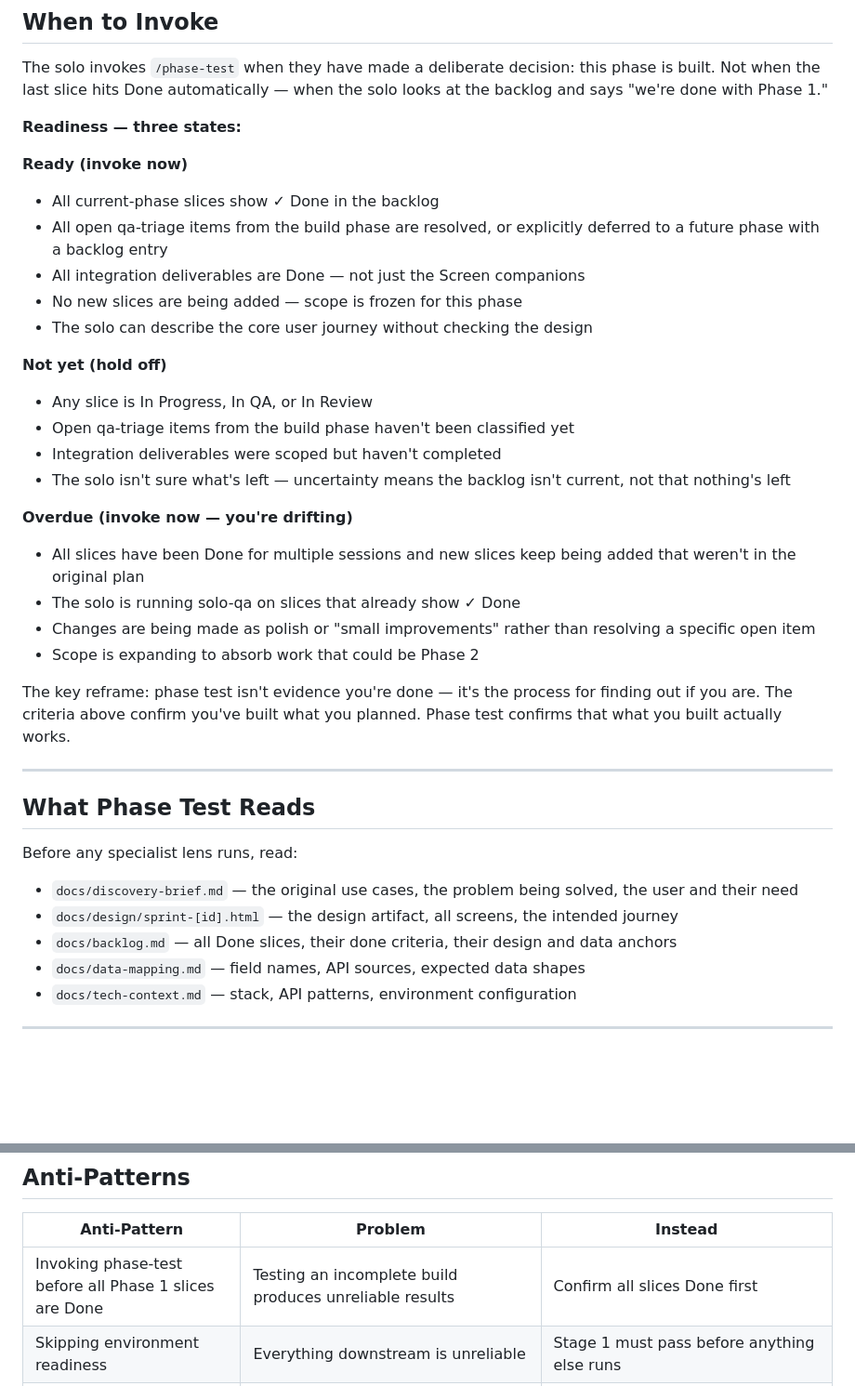
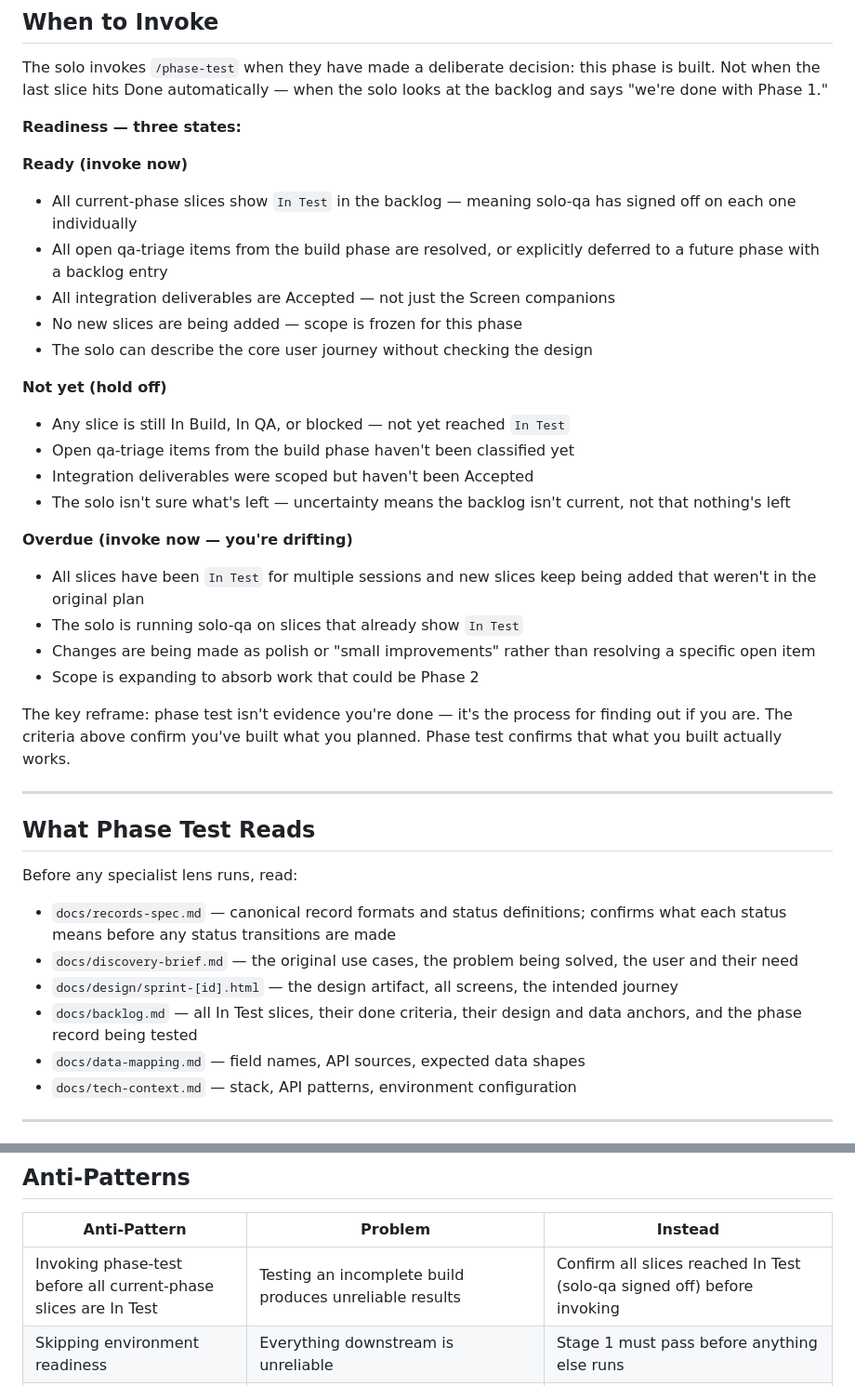
Before and after one commit to scoots31/engineering-playbook, a Markdown page: skills/phase-test/SKILL.md, 2 parts joined by grey strips. Shown at 93% size. Drawn GitHub-style; blank space fills up the shorter version.

```diff
--- a/skills/phase-test/SKILL.md
+++ b/skills/phase-test/SKILL.md
@@ -20,21 +20,21 @@ The solo invokes `/phase-test` when they have made a deliberate decision: this p
 **Readiness — three states:**
 
 **Ready (invoke now)**
-- All current-phase slices show ✓ Done in the backlog
+- All current-phase slices show `In Test` in the backlog — meaning solo-qa has signed off on each one individually
 - All open qa-triage items from the build phase are resolved, or explicitly deferred to a future phase with a backlog entry
-- All integration deliverables are Done — not just the Screen companions
+- All integration deliverables are Accepted — not just the Screen companions
 - No new slices are being added — scope is frozen for this phase
 - The solo can describe the core user journey without checking the design
 
 **Not yet (hold off)**
-- Any slice is In Progress, In QA, or In Review
+- Any slice is still In Build, In QA, or blocked — not yet reached `In Test`
 - Open qa-triage items from the build phase haven't been classified yet
-- Integration deliverables were scoped but haven't completed
+- Integration deliverables were scoped but haven't been Accepted
 - The solo isn't sure what's left — uncertainty means the backlog isn't current, not that nothing's left
 
 **Overdue (invoke now — you're drifting)**
-- All slices have been Done for multiple sessions and new slices keep being added that weren't in the original plan
-- The solo is running solo-qa on slices that already show ✓ Done
+- All slices have been `In Test` for multiple sessions and new slices keep being added that weren't in the original plan
+- The solo is running solo-qa on slices that already show `In Test`
 - Changes are being made as polish or "small improvements" rather than resolving a specific open item
 - Scope is expanding to absorb work that could be Phase 2
 
@@ -46,9 +46,10 @@ The key reframe: phase test isn't evidence you're done — it's the process for
 
 Before any specialist lens runs, read:
 
+- `docs/records-spec.md` — canonical record formats and status definitions; confirms what each status means before any status transitions are made
 - `docs/discovery-brief.md` — the original use cases, the problem being solved, the user and their need
 - `docs/design/sprint-[id].html` — the design artifact, all screens, the intended journey
-- `docs/backlog.md` — all Done slices, their done criteria, their design and data anchors
+- `docs/backlog.md` — all In Test slices, their done criteria, their design and data anchors, and the phase record being tested
 - `docs/data-mapping.md` — field names, API sources, expected data shapes
 - `docs/tech-context.md` — stack, API patterns, environment configuration
 
@@ -394,7 +402,7 @@ Contains:
 
 | Anti-Pattern | Problem | Instead |
 |---|---|---|
-| Invoking phase-test before all Phase 1 slices are Done | Testing an incomplete build produces unreliable results | Confirm all slices Done first |
+| Invoking phase-test before all current-phase slices are In Test | Testing an incomplete build produces unreliable results | Confirm all slices reached In Test (solo-qa signed off) before invoking |
 | Skipping environment readiness | Everything downstream is unreliable | Stage 1 must pass before anything else runs |
 | Stopping the full test run on first failure | Misses other failures; incomplete picture | Route to qa-triage, continue with other scenarios |
 | Treating acceptance review as a repeat of testing | Different question entirely | Tester asks "does it work?" — acceptance asks "is it the right thing?" |
```
Also changed, not shown: other parts of skills/phase-test/SKILL.md (+9 -2 lines), skills/solo-qa/SKILL.md (+25 -19 lines).
